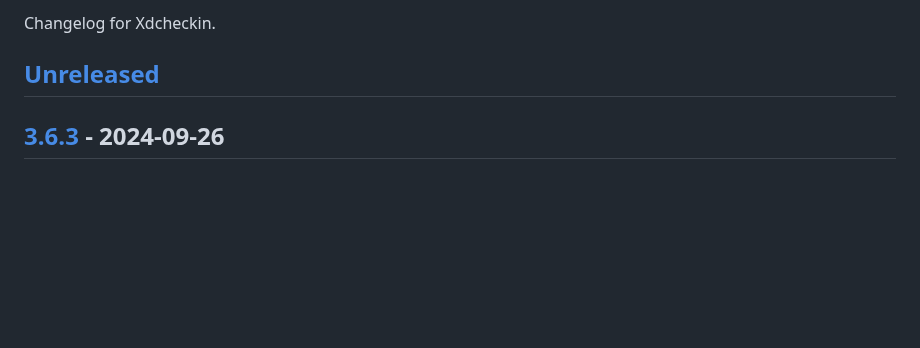
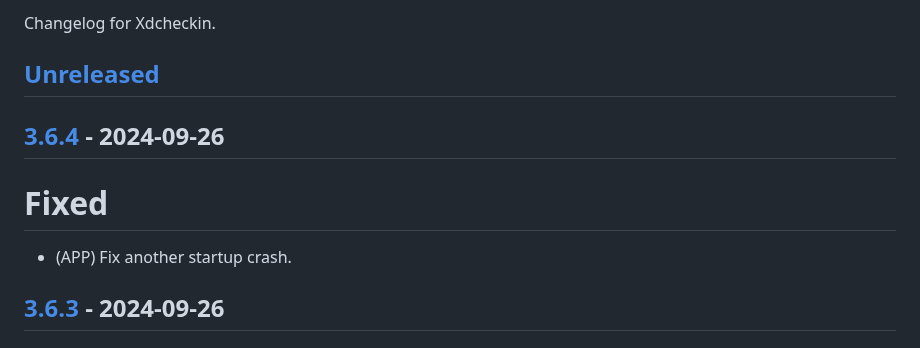
Before and after one commit to Pairman/Xdcheckin, a Markdown page: CHANGELOG.md, the part around one of its changes. Rendered like a GitHub page; blank space fills up the shorter version.

```diff
--- a/CHANGELOG.md
+++ b/CHANGELOG.md
@@ -3,6 +3,12 @@
 Changelog for Xdcheckin.
 
 ## [Unreleased]
+
+## [3.6.4] - 2024-09-26
+
+# Fixed
+
+- (APP) Fix another startup crash.
 
 ## [3.6.3] - 2024-09-26
 
```
Also changed, not shown: other parts of CHANGELOG.md (+2 -1 lines).
